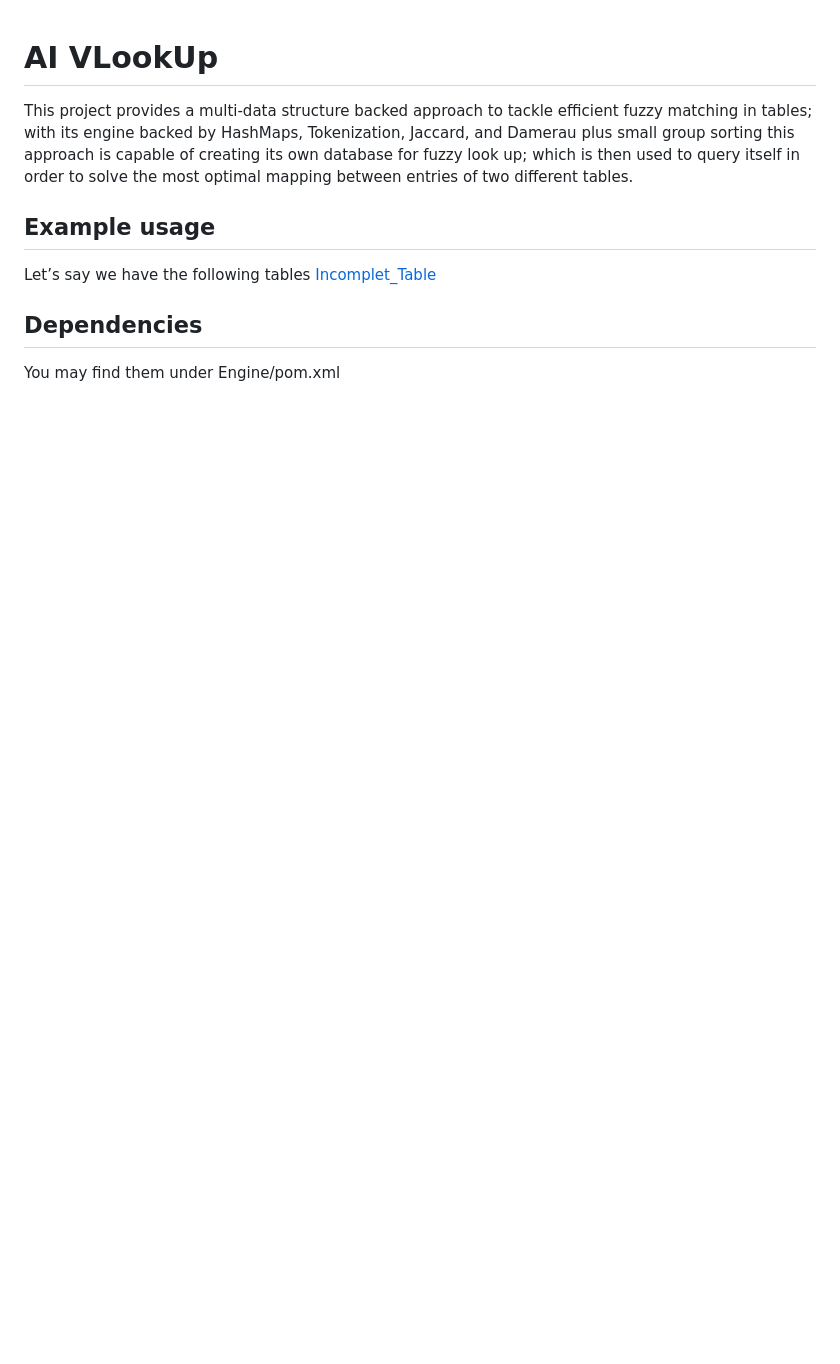
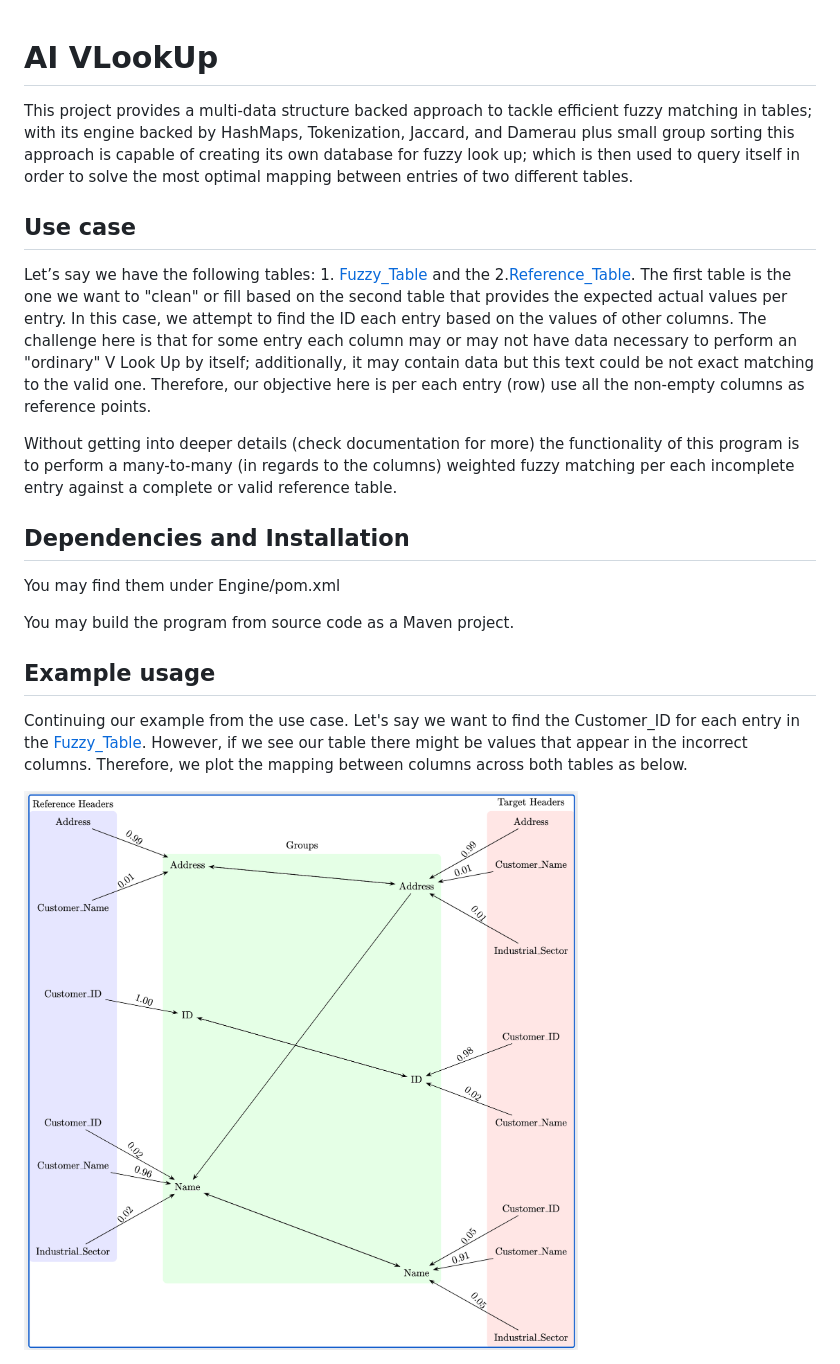
Before and after one commit to luislascano01/AI_VLookUp, a Markdown page: README.md, the part around the change. Rendered like a GitHub page; pictures changed too: Documentation/Images/BidirectionalMapping.png (added); blank space fills up the shorter version.

```diff
--- a/README.md
+++ b/README.md
@@ -2,9 +2,23 @@
 
 This project provides a multi-data structure backed approach to tackle efficient fuzzy matching in tables; with its engine backed by HashMaps, Tokenization, Jaccard, and Damerau plus small group sorting this approach is capable of creating its own database for fuzzy look up; which is then used to query itself in order to solve the most optimal mapping between entries of two different tables.
 
+## Use case
+
+Let’s say we have the following tables: 1.  [Fuzzy_Table](./Sample_Dataset/Primary_Reference_Table.csv) and the 2.[Reference_Table](./Sample_Dataset/Secondary_Data.csv). The first table is the one we want to "clean" or fill based on the second table that provides the expected actual values per entry. In this case, we attempt to find the ID each entry based on the values of other columns. The challenge here is that for some entry each column may or may not have data necessary to perform an "ordinary" V Look Up by itself; additionally, it may contain data but this text could be not exact matching to the valid one. Therefore, our objective here is per each entry (row) use all the non-empty columns as reference points.
+
+Without getting into deeper details (check documentation for more) the functionality of this program is to perform a many-to-many (in regards to the columns) weighted fuzzy matching per each incomplete entry against a complete or valid reference table.
+
+## Dependencies and Installation
+You may find them under Engine/pom.xml
+
+You may build the program from source code as a Maven project.
+
 ## Example usage
 
-Let’s say we have the following tables [Incomplet_Table](./Sample_Dataset/Primary_Reference_Table.csv)<!-- {"preview":"true"} -->
+Continuing our example from the use case. Let's say we want to find the Customer_ID for each entry in the  [Fuzzy_Table](./Sample_Dataset/Primary_Reference_Table.csv). However, if we see our table there might be values that appear in the incorrect columns. Therefore, we plot the mapping between columns across both tables as below.
 
-## Dependencies
-You may find them under Engine/pom.xml
+<div style="text-align: center;">
+
+  <img src="./Documentation/Images/BidirectionalMapping.png" alt="Description of image" width="70%">
+
+<div style="text-align: center;">
```
Also changed, not shown: 4 other files.
